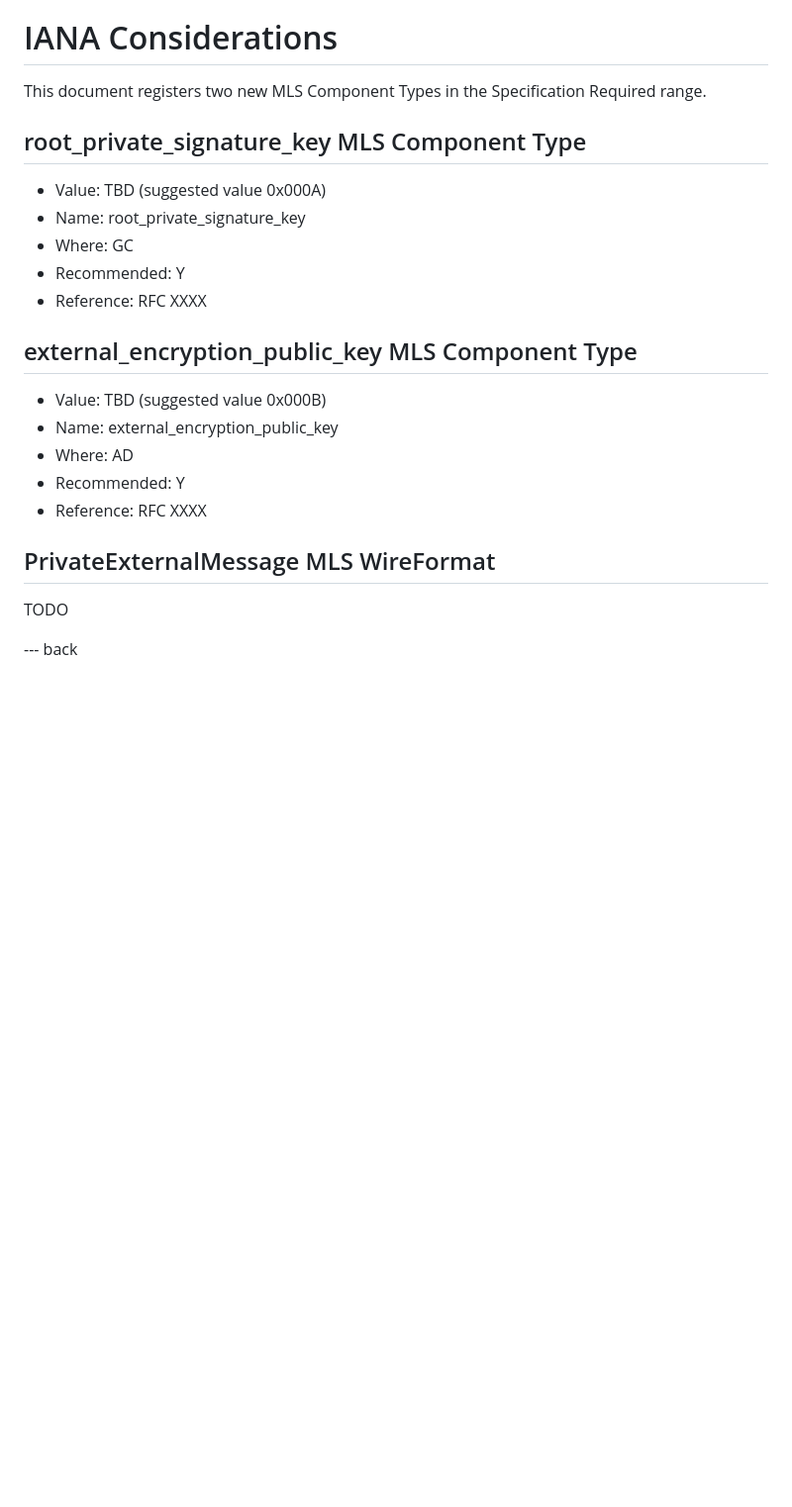
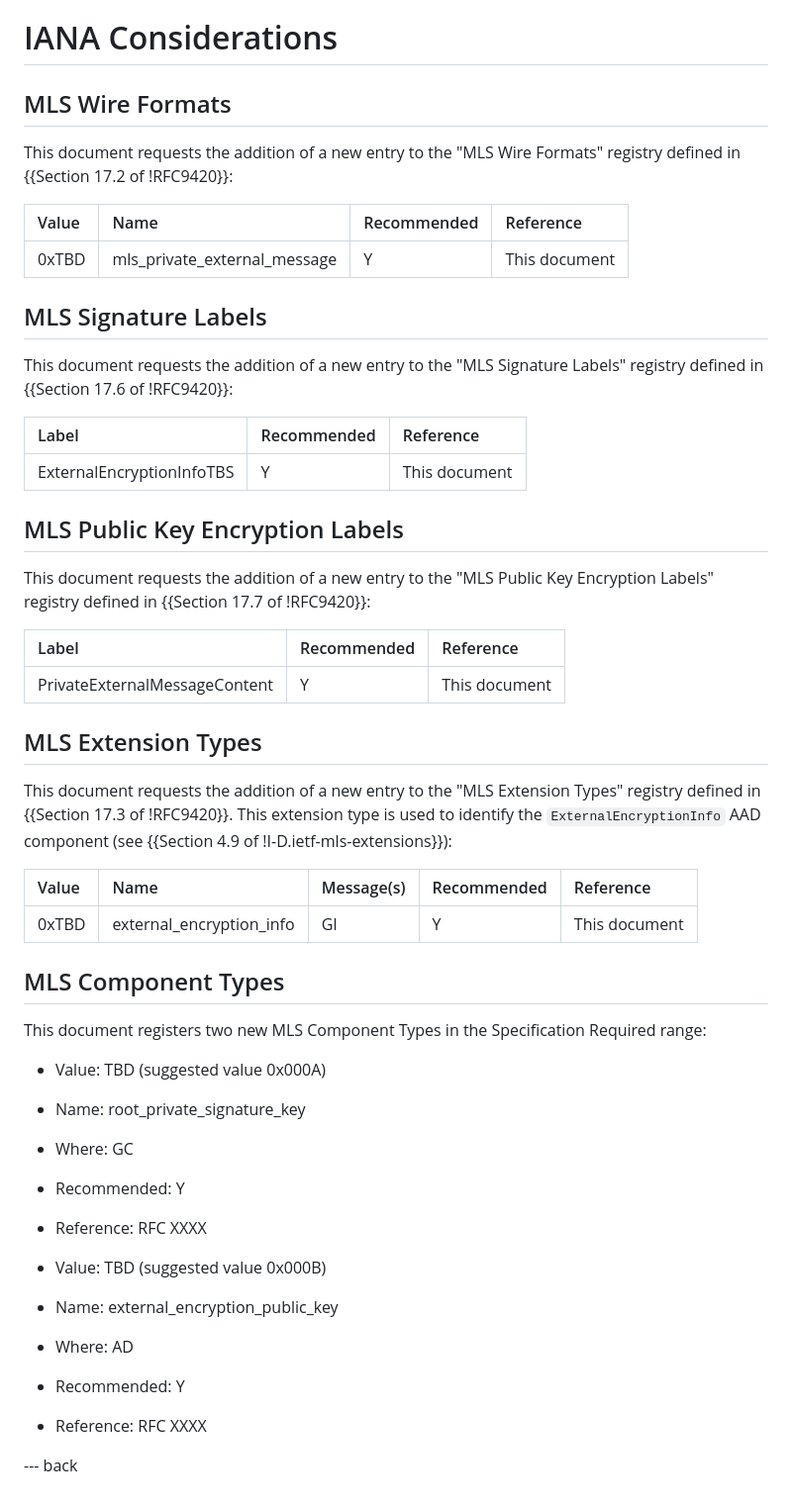
Before and after one commit to rohanmahy/mls-private-external, a Markdown page: draft-mahy-mls-private-external.md, the part around the change. Shown at 99% size. Rendered like a GitHub page; blank space fills up the shorter version.

Commit message:
update iana considerations

```diff
--- a/draft-mahy-mls-private-external.md
+++ b/draft-mahy-mls-private-external.md
@@ -238,10 +238,41 @@ TODO add more.
 
 # IANA Considerations
 
-This document registers two new MLS Component Types in the Specification Required range.
+## MLS Wire Formats
 
+This document requests the addition of a new entry to the "MLS Wire Formats" registry defined in {{Section 17.2 of !RFC9420}}:
 
-## root_private_signature_key MLS Component Type
+| Value  | Name                          | Recommended | Reference     |
+|:-------|:------------------------------|:------------|:--------------|
+| 0xTBD  | mls_private_external_message  | Y           | This document |
+
+## MLS Signature Labels
+
+This document requests the addition of a new entry to the "MLS Signature Labels" registry defined in {{Section 17.6 of !RFC9420}}:
+
+| Label                        | Recommended | Reference     |
+|:-----------------------------|:------------|:--------------|
+| ExternalEncryptionInfoTBS    | Y           | This document |
+
+## MLS Public Key Encryption Labels
+
+This document requests the addition of a new entry to the "MLS Public Key Encryption Labels" registry defined in {{Section 17.7 of !RFC9420}}:
+
+| Label                             | Recommended | Reference     |
+|:----------------------------------|:------------|:--------------|
+| PrivateExternalMessageContent     | Y           | This document |
+
+## MLS Extension Types
+
+This document requests the addition of a new entry to the "MLS Extension Types" registry defined in {{Section 17.3 of !RFC9420}}. This extension type is used to identify the `ExternalEncryptionInfo` AAD component (see {{Section 4.9 of !I-D.ietf-mls-extensions}}):
+
+| Value  | Name                    | Message(s) | Recommended | Reference     |
+|:-------|:------------------------|:-----------|:------------|:--------------|
+| 0xTBD  | external_encryption_info | GI         | Y           | This document |
+
+## MLS Component Types
+
+This document registers two new MLS Component Types in the Specification Required range:
 
 - Value: TBD (suggested value 0x000A)
 - Name: root_private_signature_key
@@ -249,16 +280,10 @@ This document registers two new MLS Component Types in the Specification Require
 - Recommended: Y
 - Reference: RFC XXXX
 
-## external_encryption_public_key MLS Component Type
-
 - Value: TBD (suggested value 0x000B)
 - Name: external_encryption_public_key
 - Where: AD
 - Recommended: Y
 - Reference: RFC XXXX
 
-## PrivateExternalMessage MLS WireFormat
-
-TODO
-
 --- back
```
